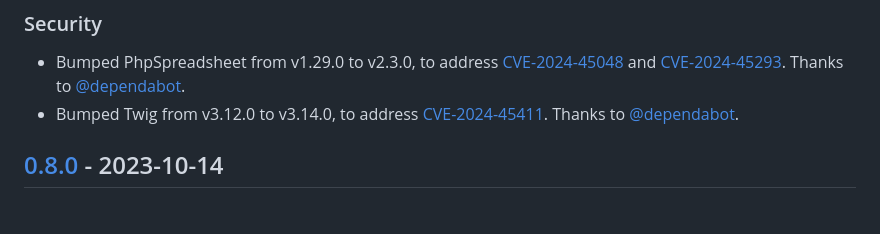
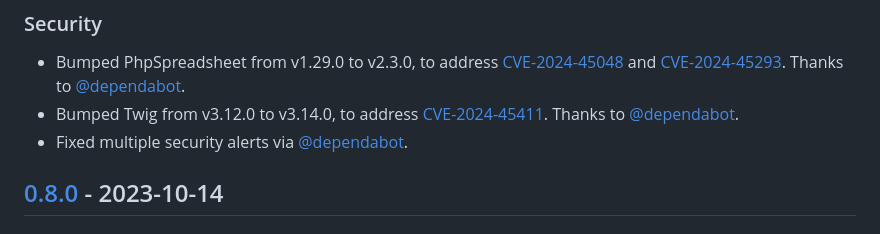
Before and after one commit to dharple/organizer, a Markdown page: CHANGELOG.md, the part around the change. Rendered like a GitHub page.

Commit message:
Update changelog

```diff
--- a/CHANGELOG.md
+++ b/CHANGELOG.md
@@ -30,6 +30,7 @@ and this project adheres to [Semantic Versioning](https://semver.org/spec/v2.0.0
   [CVE-2024-45293].  Thanks to [@dependabot].
 - Bumped Twig from v3.12.0 to v3.14.0, to address [CVE-2024-45411].
   Thanks to [@dependabot].
+- Fixed multiple security alerts via [@dependabot].
 
 ## [0.8.0] - 2023-10-14
 
```
